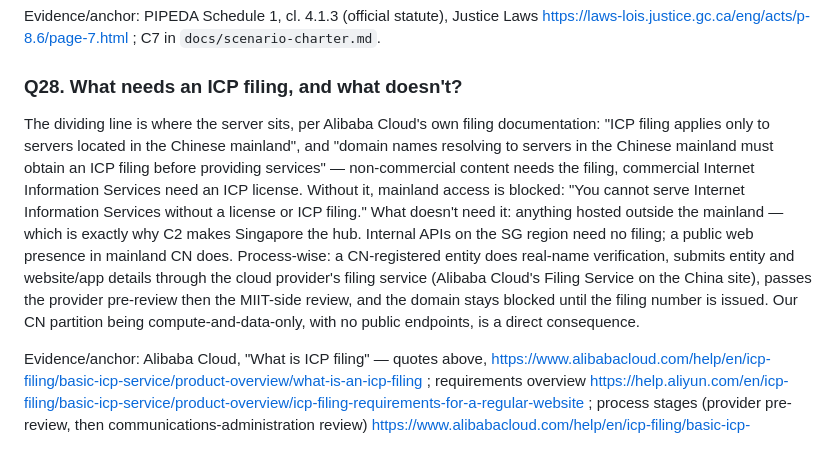
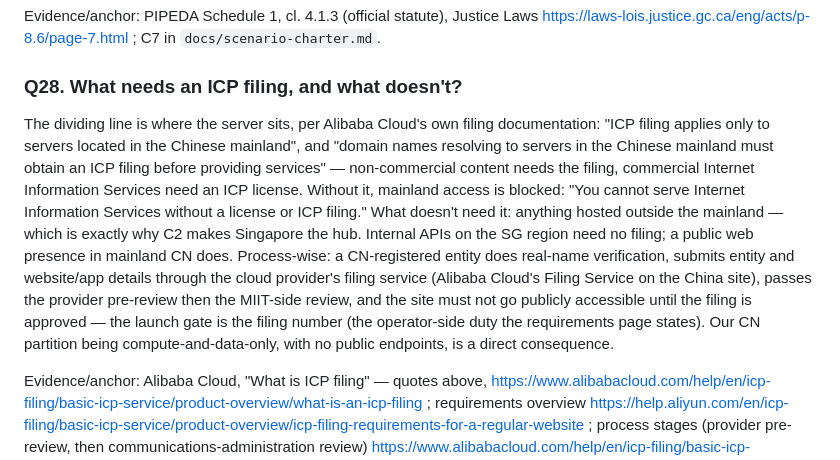
Before and after one commit to xenoaitham/silkroute, a Markdown page: docs/interview/qa-deep-drill-40.md, the part around the change. Drawn GitHub-style.

Commit message:
pack q28: operator-duty launch gate wording

```diff
--- a/docs/interview/qa-deep-drill-40.md
+++ b/docs/interview/qa-deep-drill-40.md
@@ -197,7 +197,7 @@ Evidence/anchor: PIPEDA Schedule 1, cl. 4.1.3 (official statute), Justice Laws h
 
 ### Q28. What needs an ICP filing, and what doesn't?
 
-The dividing line is where the server sits, per Alibaba Cloud's own filing documentation: "ICP filing applies only to servers located in the Chinese mainland", and "domain names resolving to servers in the Chinese mainland must obtain an ICP filing before providing services" — non-commercial content needs the filing, commercial Internet Information Services need an ICP license. Without it, mainland access is blocked: "You cannot serve Internet Information Services without a license or ICP filing." What doesn't need it: anything hosted outside the mainland — which is exactly why C2 makes Singapore the hub. Internal APIs on the SG region need no filing; a public web presence in mainland CN does. Process-wise: a CN-registered entity does real-name verification, submits entity and website/app details through the cloud provider's filing service (Alibaba Cloud's Filing Service on the China site), passes the provider pre-review then the MIIT-side review, and the domain stays blocked until the filing number is issued. Our CN partition being compute-and-data-only, with no public endpoints, is a direct consequence.
+The dividing line is where the server sits, per Alibaba Cloud's own filing documentation: "ICP filing applies only to servers located in the Chinese mainland", and "domain names resolving to servers in the Chinese mainland must obtain an ICP filing before providing services" — non-commercial content needs the filing, commercial Internet Information Services need an ICP license. Without it, mainland access is blocked: "You cannot serve Internet Information Services without a license or ICP filing." What doesn't need it: anything hosted outside the mainland — which is exactly why C2 makes Singapore the hub. Internal APIs on the SG region need no filing; a public web presence in mainland CN does. Process-wise: a CN-registered entity does real-name verification, submits entity and website/app details through the cloud provider's filing service (Alibaba Cloud's Filing Service on the China site), passes the provider pre-review then the MIIT-side review, and the site must not go publicly accessible until the filing is approved — the launch gate is the filing number (the operator-side duty the requirements page states). Our CN partition being compute-and-data-only, with no public endpoints, is a direct consequence.
 
 Evidence/anchor: Alibaba Cloud, "What is ICP filing" — quotes above, https://www.alibabacloud.com/help/en/icp-filing/basic-icp-service/product-overview/what-is-an-icp-filing ; requirements overview https://help.aliyun.com/en/icp-filing/basic-icp-service/product-overview/icp-filing-requirements-for-a-regular-website ; process stages (provider pre-review, then communications-administration review) https://www.alibabacloud.com/help/en/icp-filing/basic-icp-service/user-guide/icp-filing-application-overview ; C2 in `docs/scenario-charter.md`; ADR-0005.
 
```
